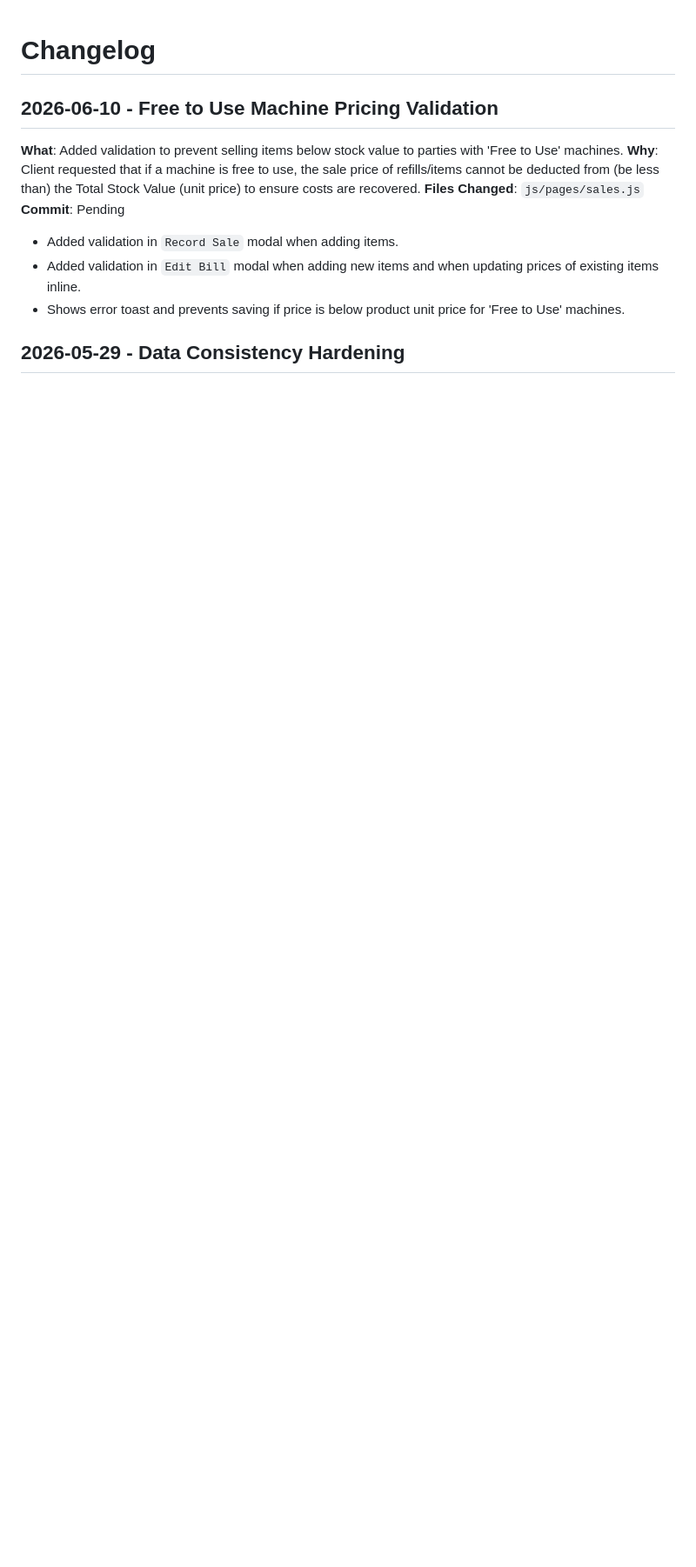
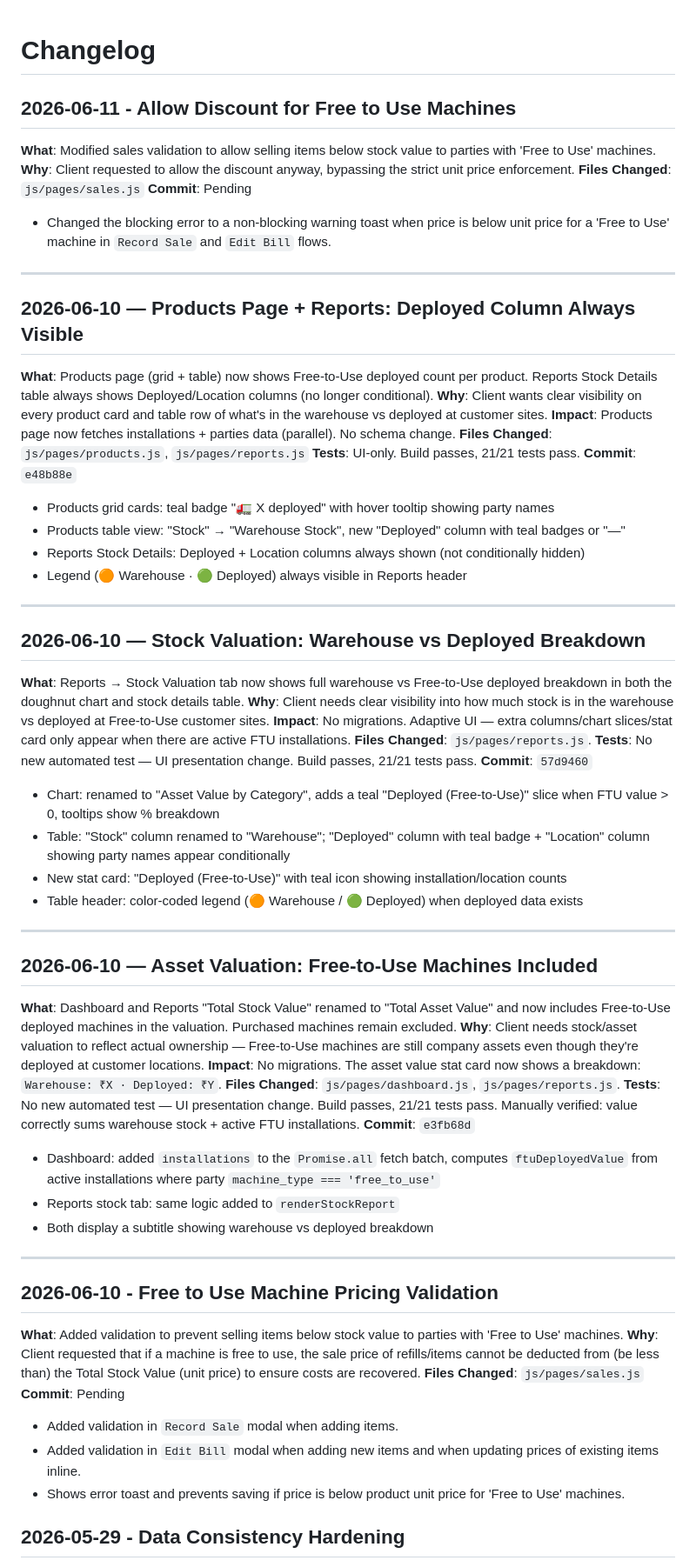
Before and after one commit to naramadaessence/inventory-management, a Markdown page: knowledge-base/changelog.md, the part around the change. Shown at 87% size. GitHub-like rendering; blank space fills up the shorter version.

Commit message:
Fix merge conflict in changelog

```diff
--- a/knowledge-base/changelog.md
+++ b/knowledge-base/changelog.md
@@ -1,4 +1,58 @@
 # Changelog
+
+## 2026-06-11 - Allow Discount for Free to Use Machines
+**What**: Modified sales validation to allow selling items below stock value to parties with 'Free to Use' machines.
+**Why**: Client requested to allow the discount anyway, bypassing the strict unit price enforcement.
+**Files Changed**: `js/pages/sales.js`
+**Commit**: Pending
+
+- Changed the blocking error to a non-blocking warning toast when price is below unit price for a 'Free to Use' machine in `Record Sale` and `Edit Bill` flows.
+
+---
+
+## 2026-06-10 — Products Page + Reports: Deployed Column Always Visible
+**What**: Products page (grid + table) now shows Free-to-Use deployed count per product. Reports Stock Details table always shows Deployed/Location columns (no longer conditional).
+**Why**: Client wants clear visibility on every product card and table row of what's in the warehouse vs deployed at customer sites.
+**Impact**: Products page now fetches installations + parties data (parallel). No schema change.
+**Files Changed**: `js/pages/products.js`, `js/pages/reports.js`
+**Tests**: UI-only. Build passes, 21/21 tests pass.
+**Commit**: `e48b88e`
+
+- Products grid cards: teal badge "🚛 X deployed" with hover tooltip showing party names
+- Products table view: "Stock" → "Warehouse Stock", new "Deployed" column with teal badges or "—"
+- Reports Stock Details: Deployed + Location columns always shown (not conditionally hidden)
+- Legend (🟠 Warehouse · 🟢 Deployed) always visible in Reports header
+
+---
+
+## 2026-06-10 — Stock Valuation: Warehouse vs Deployed Breakdown
+**What**: Reports → Stock Valuation tab now shows full warehouse vs Free-to-Use deployed breakdown in both the doughnut chart and stock details table.
+**Why**: Client needs clear visibility into how much stock is in the warehouse vs deployed at Free-to-Use customer sites.
+**Impact**: No migrations. Adaptive UI — extra columns/chart slices/stat card only appear when there are active FTU installations.
+**Files Changed**: `js/pages/reports.js`.
+**Tests**: No new automated test — UI presentation change. Build passes, 21/21 tests pass.
+**Commit**: `57d9460`
+
+- Chart: renamed to "Asset Value by Category", adds a teal "Deployed (Free-to-Use)" slice when FTU value > 0, tooltips show % breakdown
+- Table: "Stock" column renamed to "Warehouse"; "Deployed" column with teal badge + "Location" column showing party names appear conditionally
+- New stat card: "Deployed (Free-to-Use)" with teal icon showing installation/location counts
+- Table header: color-coded legend (🟠 Warehouse / 🟢 Deployed) when deployed data exists
+
+---
+
+## 2026-06-10 — Asset Valuation: Free-to-Use Machines Included
+**What**: Dashboard and Reports "Total Stock Value" renamed to "Total Asset Value" and now includes Free-to-Use deployed machines in the valuation. Purchased machines remain excluded.
+**Why**: Client needs stock/asset valuation to reflect actual ownership — Free-to-Use machines are still company assets even though they're deployed at customer locations.
+**Impact**: No migrations. The asset value stat card now shows a breakdown: `Warehouse: ₹X · Deployed: ₹Y`.
+**Files Changed**: `js/pages/dashboard.js`, `js/pages/reports.js`.
+**Tests**: No new automated test — UI presentation change. Build passes, 21/21 tests pass. Manually verified: value correctly sums warehouse stock + active FTU installations.
+**Commit**: `e3fb68d`
+
+- Dashboard: added `installations` to the `Promise.all` fetch batch, computes `ftuDeployedValue` from active installations where party `machine_type === 'free_to_use'`
+- Reports stock tab: same logic added to `renderStockReport`
+- Both display a subtitle showing warehouse vs deployed breakdown
+
+---
 
 ## 2026-06-10 - Free to Use Machine Pricing Validation
 **What**: Added validation to prevent selling items below stock value to parties with 'Free to Use' machines.
```
